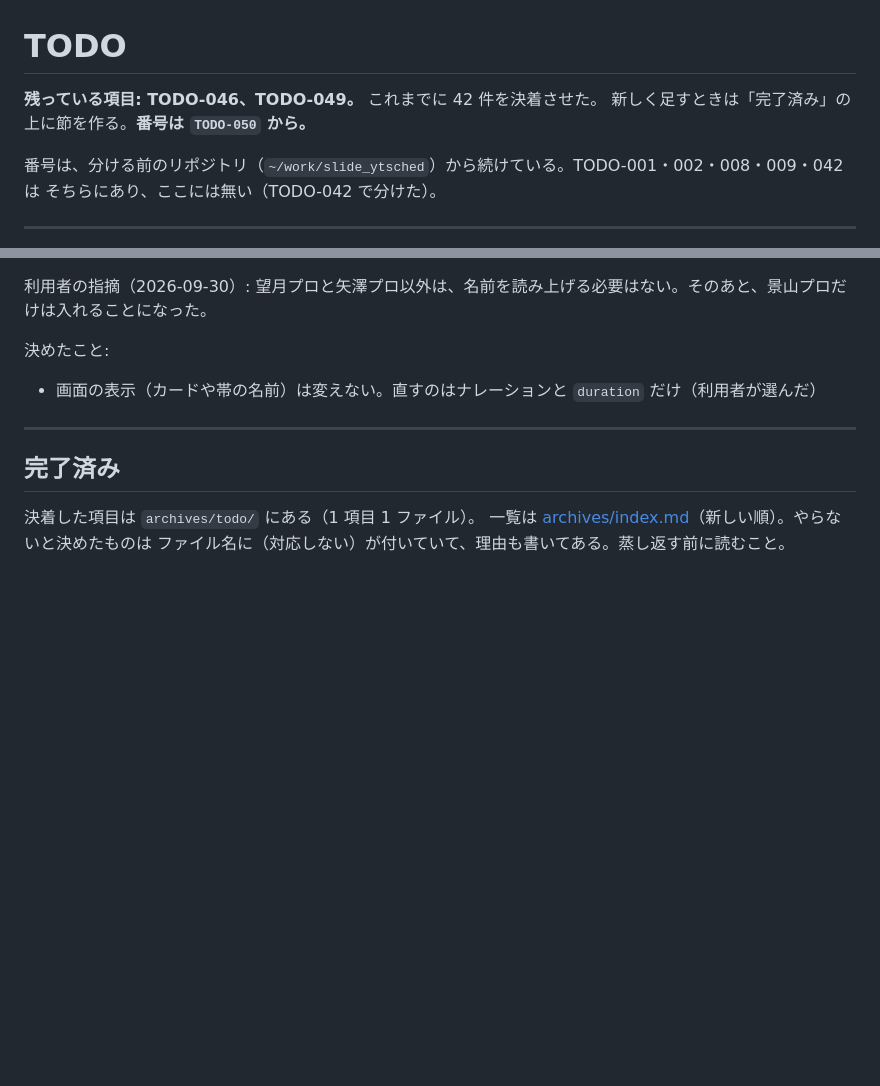
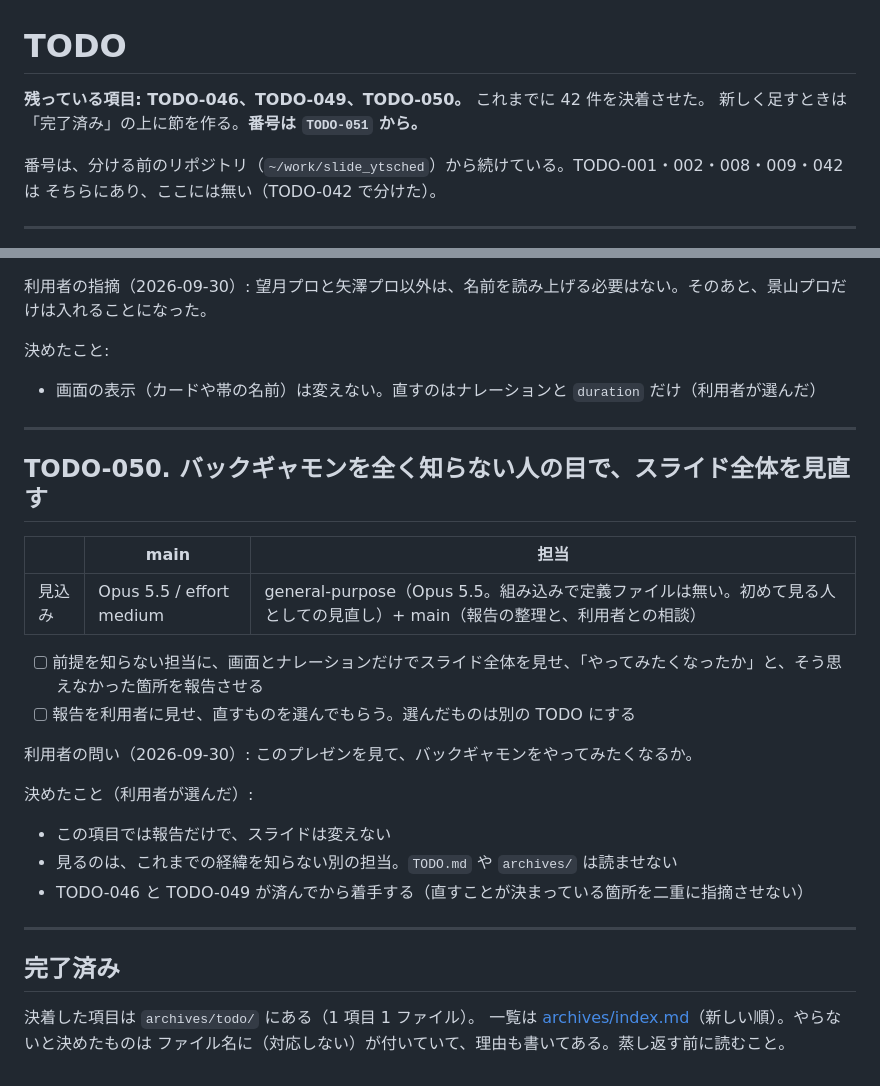
Before and after one commit to ytani01/slide_backgammon, a Markdown page: TODO.md, 2 parts joined by grey strips. Rendered like a GitHub page; blank space fills up the shorter version.

Commit message:
docs(todo): 知らない人の目でスライド全体を見直す件を TODO-050 として立てる
Co-Authored-By: Claude Opus 5.5 <noreply@anthropic.com>
Claude-Session: https://claude.ai/code/session_01J5VNkMcxcrZP6tDkPDUMss

```diff
--- a/TODO.md
+++ b/TODO.md
@@ -1,7 +1,7 @@
 # TODO
 
-**残っている項目: TODO-046、TODO-049。** これまでに 42 件を決着させた。
-新しく足すときは「完了済み」の上に節を作る。**番号は `TODO-050` から。**
+**残っている項目: TODO-046、TODO-049、TODO-050。** これまでに 42 件を決着させた。
+新しく足すときは「完了済み」の上に節を作る。**番号は `TODO-051` から。**
 
 番号は、分ける前のリポジトリ（`~/work/slide_ytsched`）から続けている。TODO-001・002・008・009・042 は
 そちらにあり、ここには無い（TODO-042 で分けた）。
@@ -49,6 +49,25 @@
 
 ---
 
+## TODO-050. バックギャモンを全く知らない人の目で、スライド全体を見直す
+
+|      | main | 担当 |
+|------|------|------|
+| 見込み | Opus 5.5 / effort medium | general-purpose（Opus 5.5。組み込みで定義ファイルは無い。初めて見る人としての見直し）+ main（報告の整理と、利用者との相談） |
+
+- [ ] 前提を知らない担当に、画面とナレーションだけでスライド全体を見せ、「やってみたくなったか」と、そう思えなかった箇所を報告させる
+- [ ] 報告を利用者に見せ、直すものを選んでもらう。選んだものは別の TODO にする
+
+利用者の問い（2026-09-30）: このプレゼンを見て、バックギャモンをやってみたくなるか。
+
+決めたこと（利用者が選んだ）:
+
+- この項目では報告だけで、スライドは変えない
+- 見るのは、これまでの経緯を知らない別の担当。`TODO.md` や `archives/` は読ませない
+- TODO-046 と TODO-049 が済んでから着手する（直すことが決まっている箇所を二重に指摘させない）
+
+---
+
 ## 完了済み
 
 決着した項目は `archives/todo/` にある（1 項目 1 ファイル）。
```
